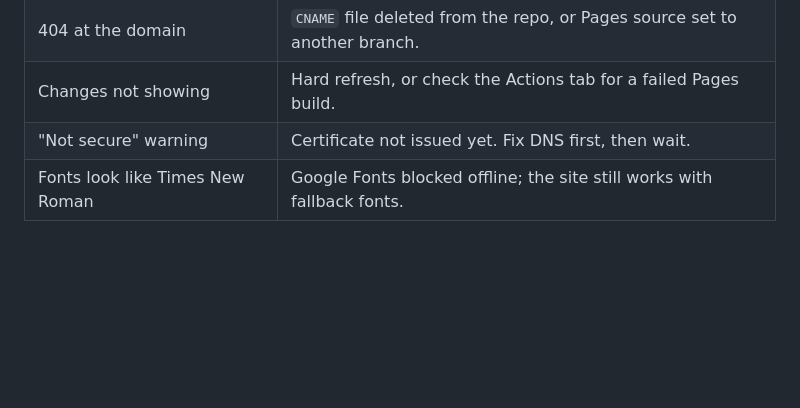
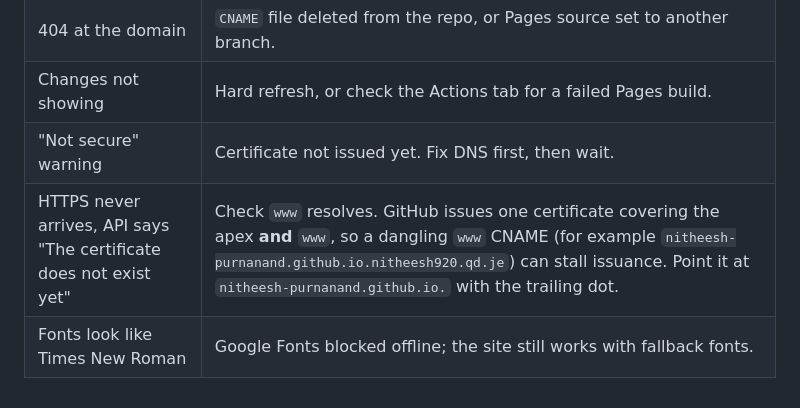
Before and after one commit to Nitheesh-Purnanand/Nitheesh-Purnanand.github.io, a Markdown page: README.md, the part around the change. Drawn GitHub-style; blank space fills up the shorter version.

Commit message:
Document dangling www CNAME blocking certificate

```diff
--- a/README.md
+++ b/README.md
@@ -130,4 +130,5 @@ few hours to settle.
 | 404 at the domain | `CNAME` file deleted from the repo, or Pages source set to another branch. |
 | Changes not showing | Hard refresh, or check the Actions tab for a failed Pages build. |
 | "Not secure" warning | Certificate not issued yet. Fix DNS first, then wait. |
+| HTTPS never arrives, API says "The certificate does not exist yet" | Check `www` resolves. GitHub issues one certificate covering the apex **and** `www`, so a dangling `www` CNAME (for example `nitheesh-purnanand.github.io.nitheesh920.qd.je`) can stall issuance. Point it at `nitheesh-purnanand.github.io.` with the trailing dot. |
 | Fonts look like Times New Roman | Google Fonts blocked offline; the site still works with fallback fonts. |
```
